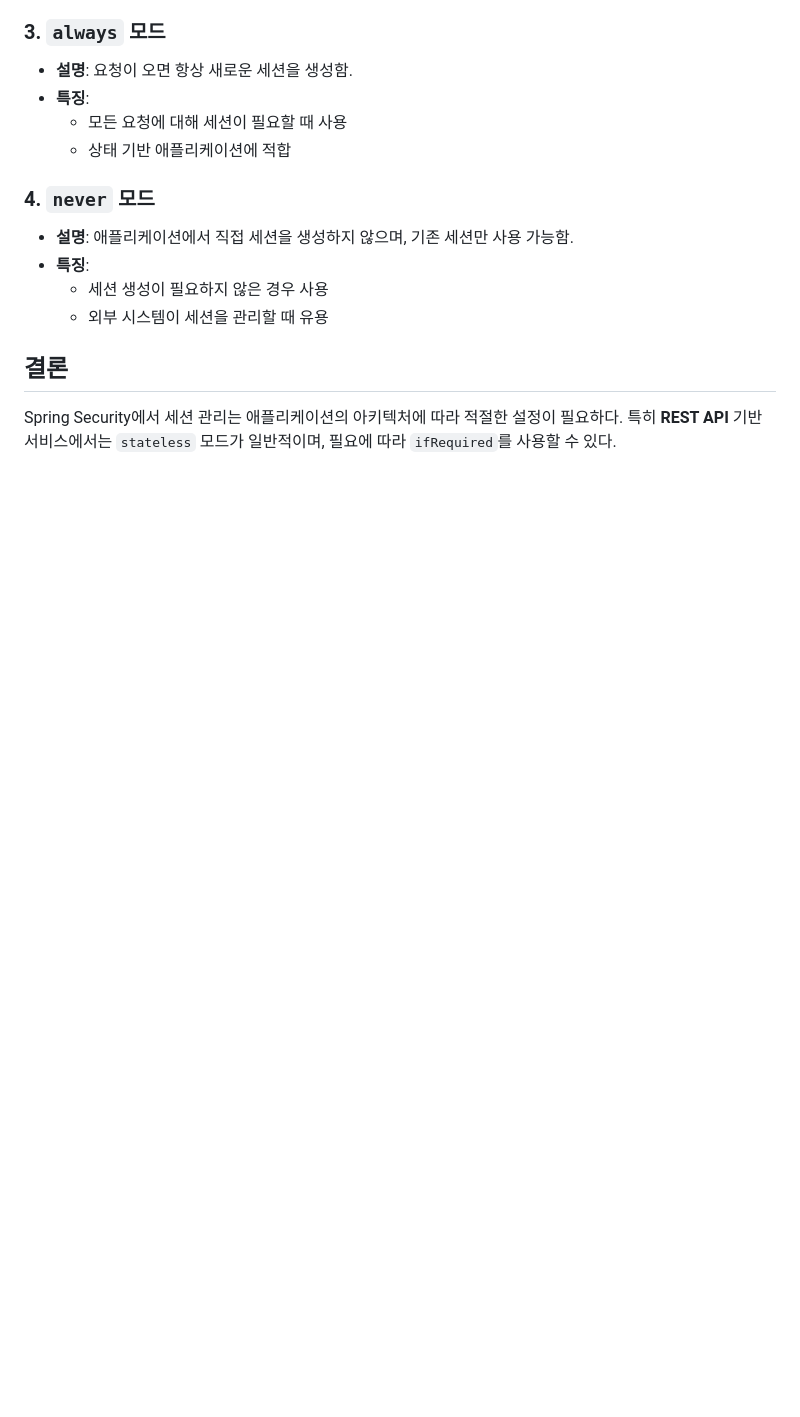
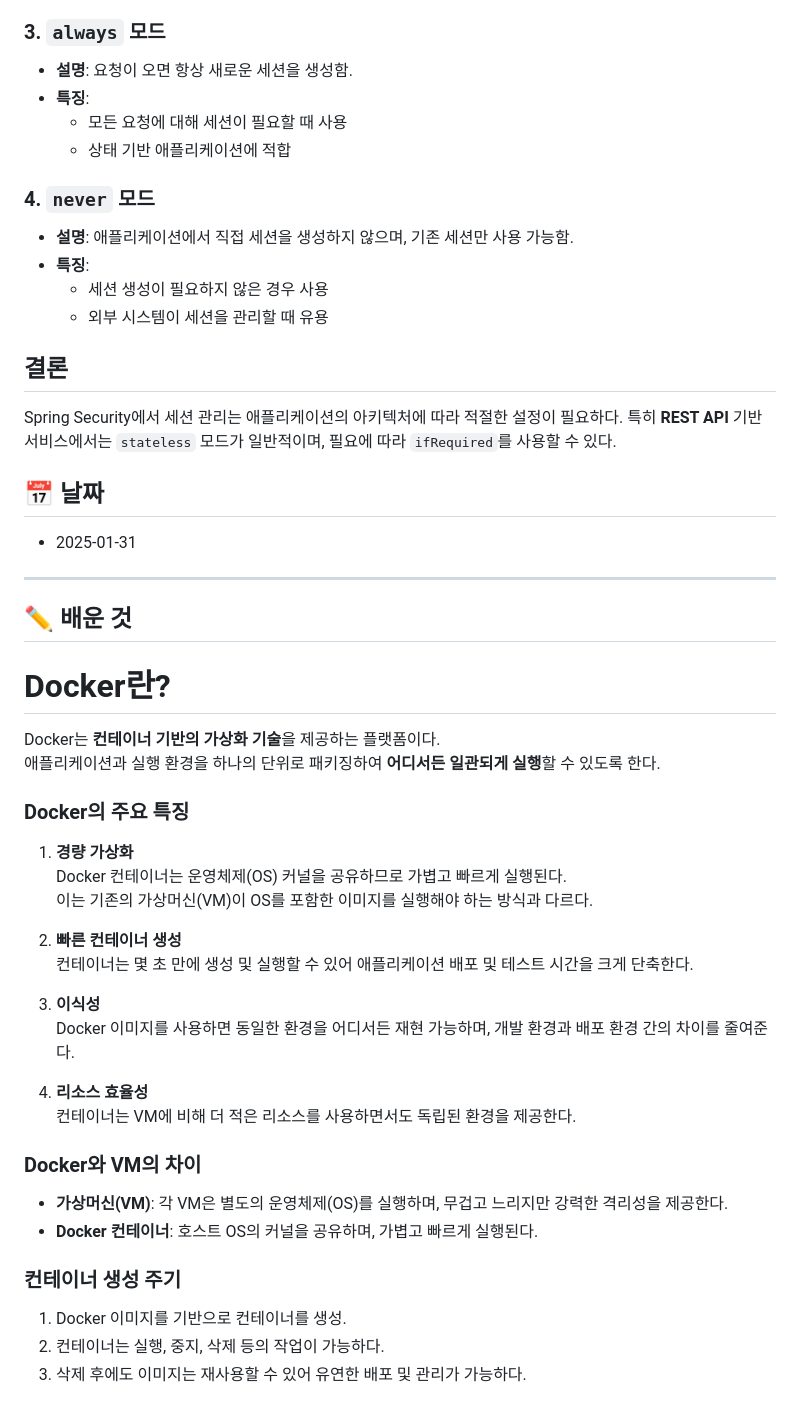
Before and after one commit to NJ97S/BackRight, a Markdown page: TIL/YYS.md, the part around the change. Rendered like a GitHub page; blank space fills up the shorter version.

Commit message:
docs: 유영신 250131 TIL 작성

```diff
--- a/TIL/YYS.md
+++ b/TIL/YYS.md
@@ -469,3 +469,39 @@ Spring Security의 설정 파일에서 **세션 관리(Session Management)** 관
 
 ## 결론
 Spring Security에서 세션 관리는 애플리케이션의 아키텍처에 따라 적절한 설정이 필요하다. 특히 **REST API** 기반 서비스에서는 `stateless` 모드가 일반적이며, 필요에 따라 `ifRequired`를 사용할 수 있다.
+
+## 📅 날짜
+
+- 2025-01-31
+
+---
+
+## ✏️ 배운 것
+
+# Docker란?
+
+Docker는 **컨테이너 기반의 가상화 기술**을 제공하는 플랫폼이다.
+애플리케이션과 실행 환경을 하나의 단위로 패키징하여 **어디서든 일관되게 실행**할 수 있도록 한다.
+
+### Docker의 주요 특징
+1. **경량 가상화**
+   Docker 컨테이너는 운영체제(OS) 커널을 공유하므로 가볍고 빠르게 실행된다.
+   이는 기존의 가상머신(VM)이 OS를 포함한 이미지를 실행해야 하는 방식과 다르다.
+
+2. **빠른 컨테이너 생성**
+   컨테이너는 몇 초 만에 생성 및 실행할 수 있어 애플리케이션 배포 및 테스트 시간을 크게 단축한다.
+
+3. **이식성**
+   Docker 이미지를 사용하면 동일한 환경을 어디서든 재현 가능하며, 개발 환경과 배포 환경 간의 차이를 줄여준다.
+
+4. **리소스 효율성**
+   컨테이너는 VM에 비해 더 적은 리소스를 사용하면서도 독립된 환경을 제공한다.
+
+### Docker와 VM의 차이
+- **가상머신(VM)**: 각 VM은 별도의 운영체제(OS)를 실행하며, 무겁고 느리지만 강력한 격리성을 제공한다.
+- **Docker 컨테이너**: 호스트 OS의 커널을 공유하며, 가볍고 빠르게 실행된다.
+
+### 컨테이너 생성 주기
+1. Docker 이미지를 기반으로 컨테이너를 생성.
+2. 컨테이너는 실행, 중지, 삭제 등의 작업이 가능하다.
+3. 삭제 후에도 이미지는 재사용할 수 있어 유연한 배포 및 관리가 가능하다.
```
